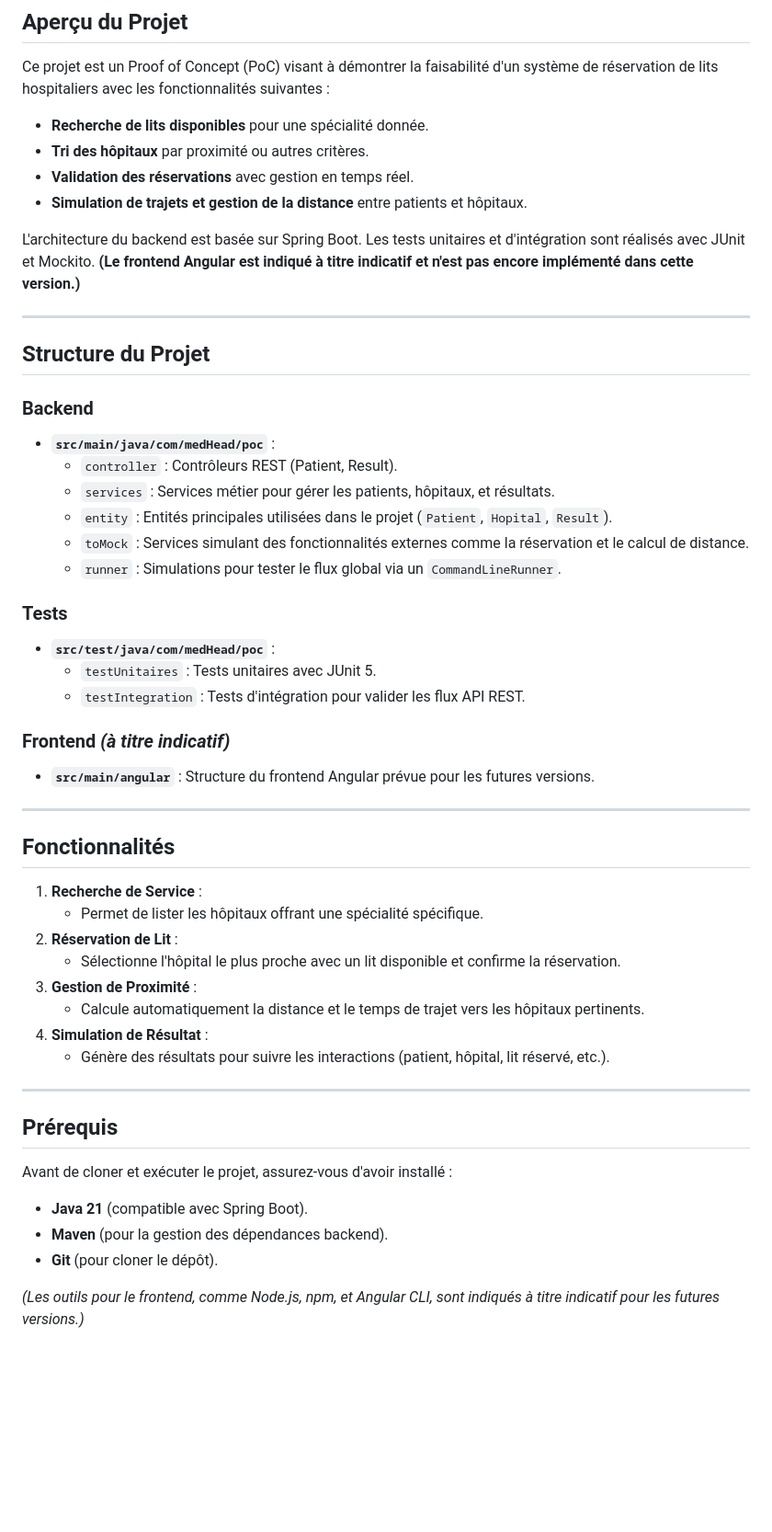
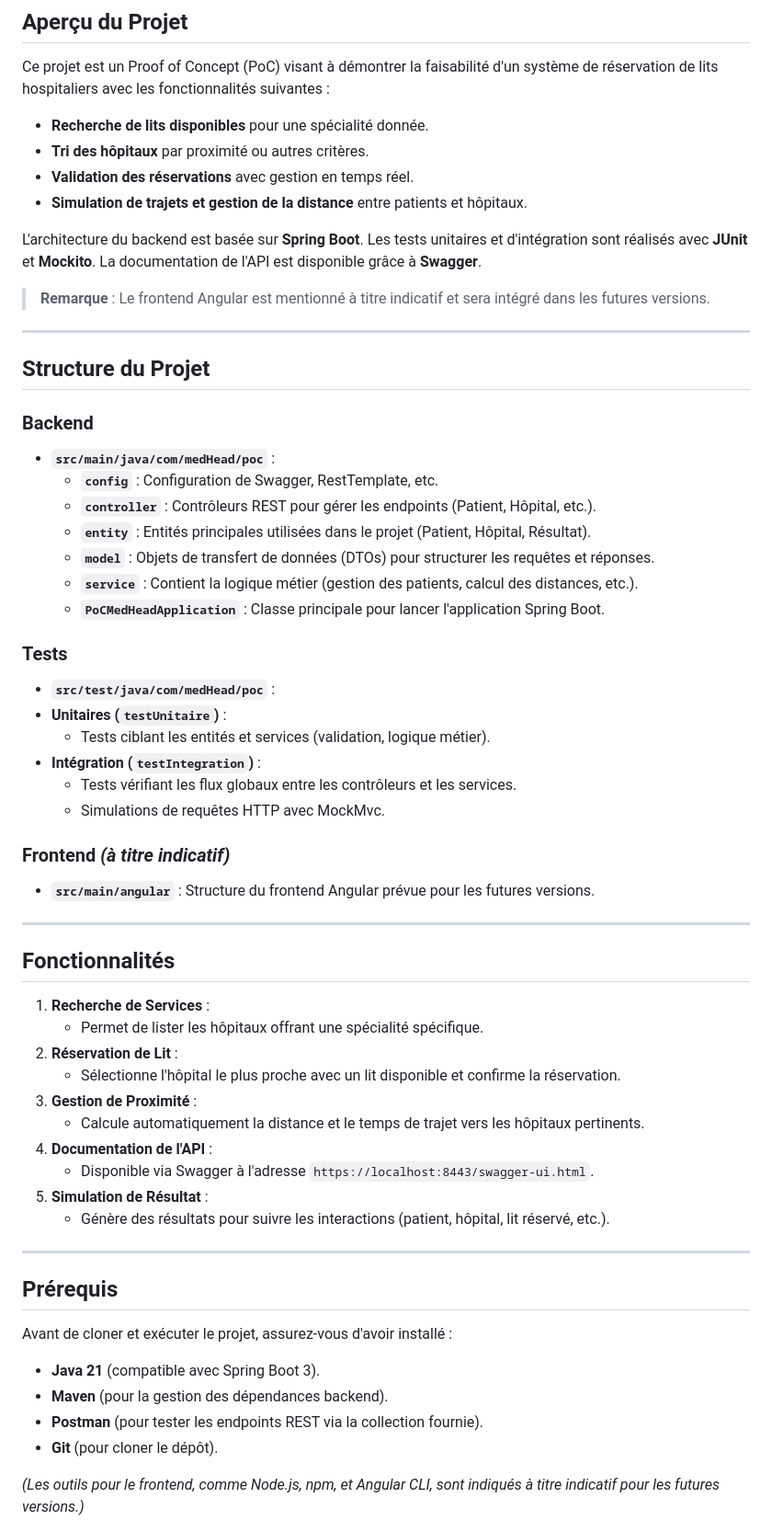
Before and after one commit to MickaelDP/OC_MedHead_PoC, a Markdown page: README.md, the part around the change printed below. Shown: that part at 92% size. GitHub-like rendering; blank space fills up the shorter version.

Commit message:
feat(v0.004): Secure API with HTTPS, Swagger integration, and Postman collection

```diff
--- a/README.md
+++ b/README.md
@@ -28,24 +28,29 @@ Ce projet est un Proof of Concept (PoC) visant à démontrer la faisabilité d'u
 - **Validation des réservations** avec gestion en temps réel.
 - **Simulation de trajets et gestion de la distance** entre patients et hôpitaux.
 
-L'architecture du backend est basée sur Spring Boot. Les tests unitaires et d'intégration sont réalisés avec JUnit et Mockito. **(Le frontend Angular est indiqué à titre indicatif et n'est pas encore implémenté dans cette version.)**
+L'architecture du backend est basée sur **Spring Boot**. Les tests unitaires et d'intégration sont réalisés avec **JUnit** et **Mockito**. La documentation de l'API est disponible grâce à **Swagger**.
+> **Remarque** : Le frontend Angular est mentionné à titre indicatif et sera intégré dans les futures versions.
 
 ---
 
 ## Structure du Projet
 
-### Backend
+### **Backend**
 - **`src/main/java/com/medHead/poc`** :
-    - `controller` : Contrôleurs REST (Patient, Result).
-    - `services` : Services métier pour gérer les patients, hôpitaux, et résultats.
-    - `entity` : Entités principales utilisées dans le projet (`Patient`, `Hopital`, `Result`).
-    - `toMock` : Services simulant des fonctionnalités externes comme la réservation et le calcul de distance.
-    - `runner` : Simulations pour tester le flux global via un `CommandLineRunner`.
+    - **`config`** : Configuration de Swagger, RestTemplate, etc.
+    - **`controller`** : Contrôleurs REST pour gérer les endpoints (Patient, Hôpital, etc.).
+    - **`entity`** : Entités principales utilisées dans le projet (Patient, Hôpital, Résultat).
+    - **`model`** : Objets de transfert de données (DTOs) pour structurer les requêtes et réponses.
+    - **`service`** : Contient la logique métier (gestion des patients, calcul des distances, etc.).
+    - **`PoCMedHeadApplication`** : Classe principale pour lancer l'application Spring Boot.
 
-### Tests
+### **Tests**
 - **`src/test/java/com/medHead/poc`** :
-    - `testUnitaires` : Tests unitaires avec JUnit 5.
-    - `testIntegration` : Tests d'intégration pour valider les flux API REST.
+- **Unitaires (`testUnitaire`)** :
+    - Tests ciblant les entités et services (validation, logique métier).
+- **Intégration (`testIntegration`)** :
+    - Tests vérifiant les flux globaux entre les contrôleurs et les services.
+    - Simulations de requêtes HTTP avec MockMvc.
 
 ### **Frontend** *(à titre indicatif)*
 - **`src/main/angular`** : Structure du frontend Angular prévue pour les futures versions.
@@ -54,13 +59,15 @@ L'architecture du backend est basée sur Spring Boot. Les tests unitaires et d'i
 
 ## Fonctionnalités
 
-1. **Recherche de Service** :
+1. **Recherche de Services** :
     - Permet de lister les hôpitaux offrant une spécialité spécifique.
 2. **Réservation de Lit** :
     - Sélectionne l'hôpital le plus proche avec un lit disponible et confirme la réservation.
 3. **Gestion de Proximité** :
     - Calcule automatiquement la distance et le temps de trajet vers les hôpitaux pertinents.
-4. **Simulation de Résultat** :
+4. **Documentation de l'API** :
+    - Disponible via Swagger à l'adresse `https://localhost:8443/swagger-ui.html`.
+5. **Simulation de Résultat** :
     - Génère des résultats pour suivre les interactions (patient, hôpital, lit réservé, etc.).
 
 ---
@@ -69,8 +76,9 @@ L'architecture du backend est basée sur Spring Boot. Les tests unitaires et d'i
 
 Avant de cloner et exécuter le projet, assurez-vous d'avoir installé :
 
-- **Java 21** (compatible avec Spring Boot).
+- **Java 21** (compatible avec Spring Boot 3).
 - **Maven** (pour la gestion des dépendances backend).
+- **Postman** (pour tester les endpoints REST via la collection fournie).
 - **Git** (pour cloner le dépôt).
 
 *(Les outils pour le frontend, comme Node.js, npm, et Angular CLI, sont indiqués à titre indicatif pour les futures versions.)*
```
Also changed, not shown: other parts of README.md (+23 -11 lines), Changelog.md (+53 -0 lines), asset/swagger.png (added), 13 other files.
